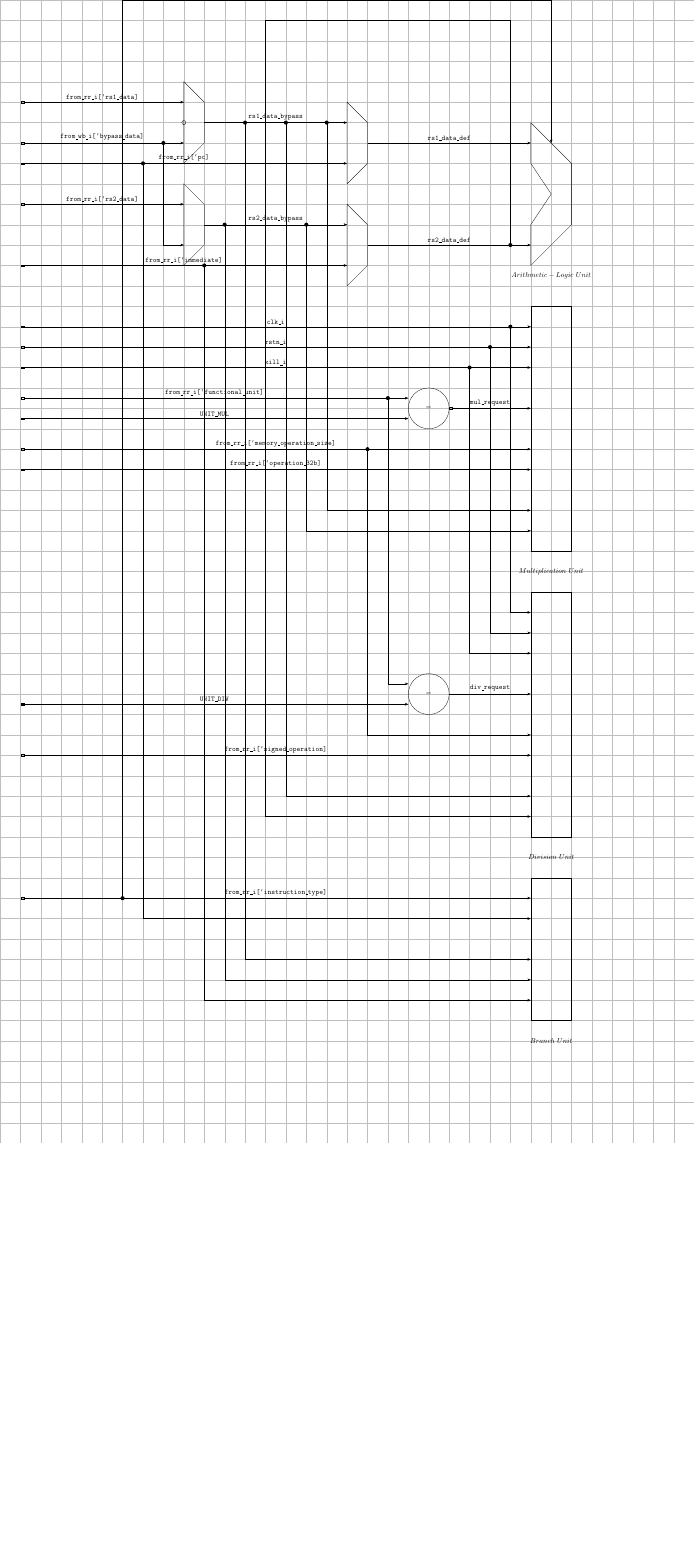
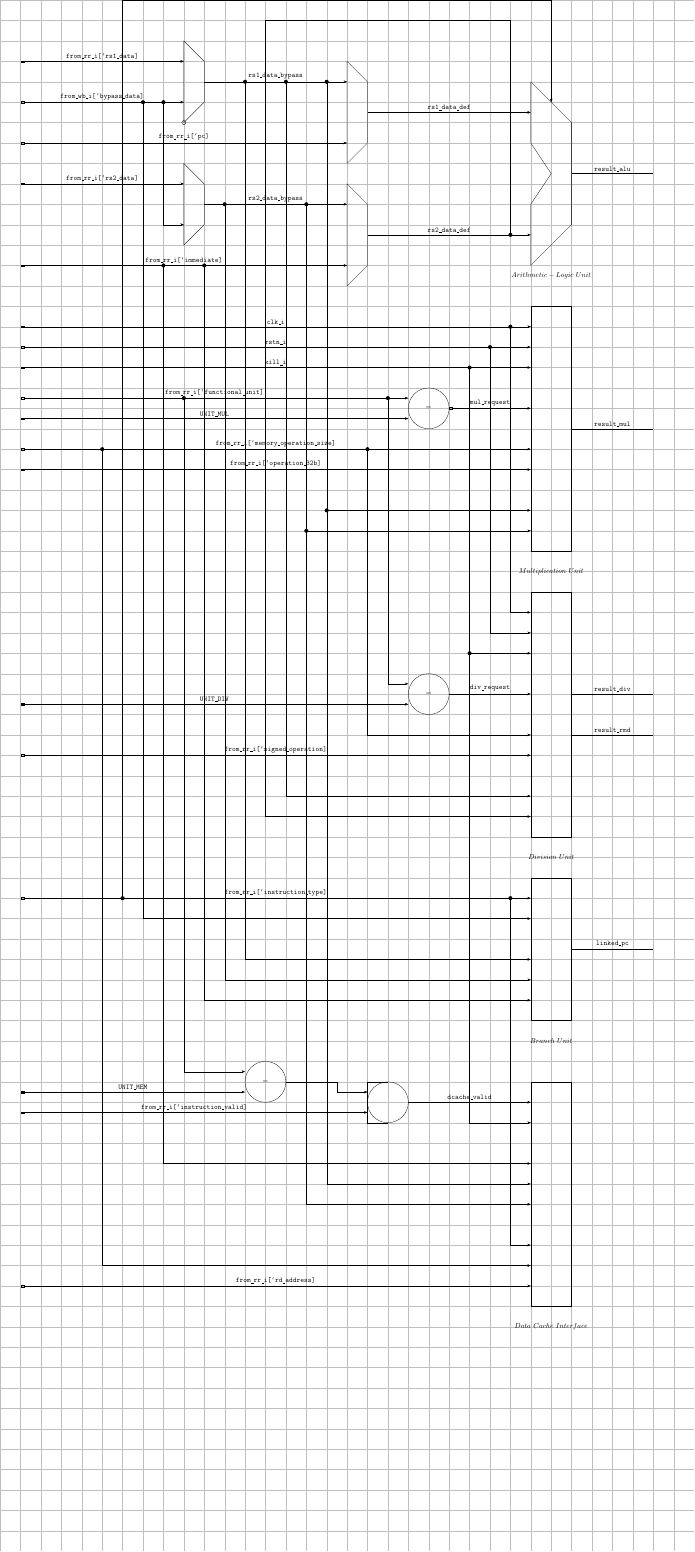
Before and after one commit to jdcasanasr/lagarto_v, a LaTeX figure (sch/lagarto_hun_exe_module.tex): the whole page, the shorter picture padded with empty space. Compiled offline with pdfLaTeX.

Commit message:
Made progress on EXE schematic

```diff
--- a/sch/lagarto_hun_exe_module.tex
+++ b/sch/lagarto_hun_exe_module.tex
@@ -130,31 +132,77 @@
 		\draw [-Stealth] (9, -16) -- (9, -30) -- (17, -30);
 		\draw [{Rectangle[open]}-Stealth] (-8, -31) -- (17, -31) node [midway, above] {\texttt{from\_rr\_i[`signed\_operation]}};
 
-		\draw [-Stealth] (5, 0) -- (5, -33) -- (17, -33);
-		\draw [-Stealth] (16, -6) -- (16, 5) -- (4, 5) -- (4, -34) -- (17, -34);
+		\draw [-Stealth] (5, 2) -- (5, -33) -- (17, -33);
+		\draw [-Stealth] (16, -5.5) -- (16, 5) -- (4, 5) -- (4, -34) -- (17, -34);
 
 		% Branch Unit
 		\draw [{Rectangle[open]}-Stealth] (-8, -38) -- (17, -38) node [midway, above] {\texttt{from\_rr\_i[`instruction\_type]}};
 
-		\draw [-Stealth] (-2, -2) -- (-2, -39) -- (17, -39);
-		\draw [-Stealth] (3, 0) -- (3, -41) -- (17, -41);
-		\draw [-Stealth] (2, -5) -- (2, -42) -- (17, -42);
+		\draw [-Stealth] (-2, 1) -- (-2, -39) -- (17, -39);
+		\draw [-Stealth] (3, 2) -- (3, -41) -- (17, -41);
+		\draw [-Stealth] (2, -4) -- (2, -42) -- (17, -42);
 		\draw [-Stealth] (1, -7) -- (1, -43) -- (17, -43);
 
+		% ----- Arithmetic-Logic Unit Signals ----- %
+		\draw (19, -2.5) -- (23, -2.5) node [midway, above] {\texttt{result\_alu}};
+
+		% ----- Multiplication Unit Signals ----- %
+		\draw (19, -15) -- (23, -15) node [midway, above] {\texttt{result\_mul}};
+
+		% ----- Division Unit Signals ----- %
+		\draw (19, -28) -- (23, -28) node [midway, above] {\texttt{result\_div}};
+
+		\draw (19, -30) -- (23, -30) node [midway, above] {\texttt{result\_rmd}};
+
+		% ----- Branch Unit Signals ----- %
+		\draw (19, -40.5) -- (23, -40.5) node [midway, above] {\texttt{linked\_pc}};
+
+		% ----- Data Cache Interface ----- %
+		% Data Cache Interface
+		\draw (17, -58) rectangle (19, -47);
+		\node at (18, -59) {$Data\ Cache\ Interface$};
+		\draw (4, -47) circle [radius=1];
+		\node at (4, -47) {$=$};
+		\draw [-Stealth] (11, -48) -- (17, -48) node [midway, above] {\texttt{dcache\_valid}};
+		\fill (0, -13.5) circle [radius=0.1];
+		\draw [-Stealth] (0, -13.5) -- (0, -46.5) -- (3, -46.5);
+		\draw [Rectangle-Stealth] (-8, -47.5) -- (3, -47.5) node [midway, above] {\texttt{UNIT\_MEM}};
+		\draw [-Stealth] (5, -47) -- (7.5, -47) -- (7.5, -47.5) -- (9, -47.5);
+		\draw [{Rectangle[open]}-Stealth] (-8, -48.5) -- (9, -48.5) node [midway, above] {\texttt{from\_rr\_i[`instruction\_valid]}};
+		\fill (14, -26) circle (0.1);
+		\draw [-Stealth] (14, -26) -- (14, -49) -- (17, -49);
+		\fill (-1, -7) circle (0.1);
+		\draw [-Stealth] (-1, -7) -- (-1, -51) -- (17, -51);
+		\fill (7, -19) circle (0.1);
+		\draw [-Stealth] (7, -19) -- (7, -52) -- (17, -52);
+		\fill (6, -20) circle (0.1);
+		\draw [-Stealth] (6, -20) -- (6, -53) -- (17, -53);
+		\fill (16, -38) circle (0.1);
+		\draw [-Stealth] (16, -38) -- (16, -55) -- (17, -55);
+		\fill (-4, -16) circle (0.1);
+		\draw [-Stealth] (-4, -16) -- (-4, -56) -- (17, -56);
+		\draw [{Rectangle[open]}-Stealth] (-8, -57) -- (17, -57) node [midway, above] {\texttt{from\_rr\_i[`rd\_address]}};
+
+		% AND Gate
+		\begin{scope}
+			\draw (10, -47) -- (9, -47) -- (9, -49) -- (10, -49);
+			\draw (10, -48) circle (1);
+		\end{scope}
+
 		% Connection Nodes
-		\fill (-1, -1) circle [radius=0.1];
-		\fill (7, 0) circle [radius=0.1];
-		\fill (6, -5) circle [radius=0.1];
+		\fill (-1, 1) circle [radius=0.1];
+		\fill (7, 2) circle [radius=0.1];
+		\fill (6, -4) circle [radius=0.1];
 		\fill (16, -10) circle [radius=0.1];
 		\fill (15, -11) circle [radius=0.1];
 		\fill (14, -12) circle [radius=0.1];
 		\fill (10, -13.5) circle [radius=0.1];
 		\fill (9, -16) circle [radius=0.1];
-		\fill (5, 0) circle [radius=0.1];
-		\fill (16, -6) circle [radius=0.1];
-		\fill (-2, -2) circle [radius=0.1];
-		\fill (3, 0) circle [radius=0.1];
-		\fill (2, -5) circle [radius=0.1];
+		\fill (5, 2) circle [radius=0.1];
+		\fill (16, -5.5) circle [radius=0.1];
+		\fill (-2, 1) circle [radius=0.1];
+		\fill (3, 2) circle [radius=0.1];
+		\fill (2, -4) circle [radius=0.1];
 		\fill (1, -7) circle [radius=0.1];
 		\fill (-3, -38) circle [radius=0.1];
 
```
Also changed, not shown: sch/lagarto_hun_exe_module.pdf, sch/lagarto_hun_exe_module.tex (38 more changed lines), 10 other files.
